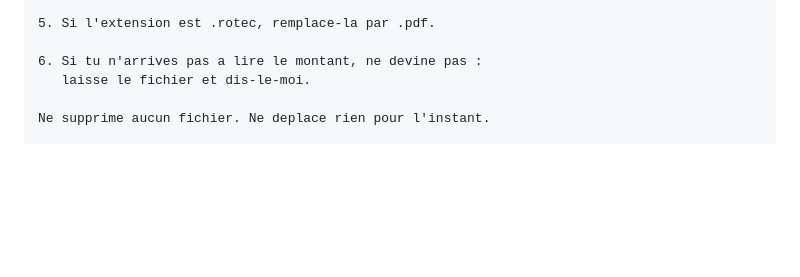
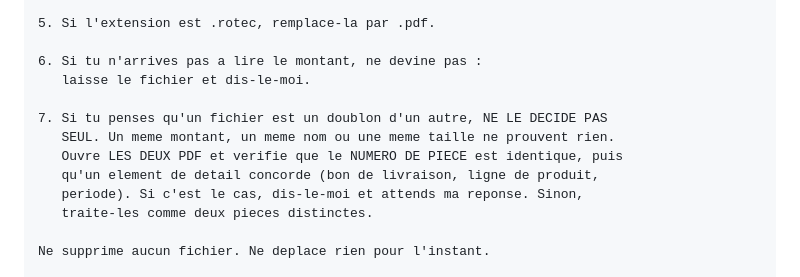
Before and after one commit to FakhreddinbeAI/4juillet-2026, a Markdown page: prompt_renommage.md, the part around the change. Rendered like a GitHub page; blank space fills up the shorter version.

Commit message:
Regle : un doublon se prouve par le numero de piece, jamais par le montant

```diff
--- a/prompt_renommage.md
+++ b/prompt_renommage.md
@@ -45,6 +45,13 @@ Pour chacun :
 
 6. Si tu n'arrives pas a lire le montant, ne devine pas :
    laisse le fichier et dis-le-moi.
+
+7. Si tu penses qu'un fichier est un doublon d'un autre, NE LE DECIDE PAS
+   SEUL. Un meme montant, un meme nom ou une meme taille ne prouvent rien.
+   Ouvre LES DEUX PDF et verifie que le NUMERO DE PIECE est identique, puis
+   qu'un element de detail concorde (bon de livraison, ligne de produit,
+   periode). Si c'est le cas, dis-le-moi et attends ma reponse. Sinon,
+   traite-les comme deux pieces distinctes.
 
 Ne supprime aucun fichier. Ne deplace rien pour l'instant.
 
```
Also changed, not shown: PLAN-ACTION-2026.md (+6 -0 lines), 1 other file.
